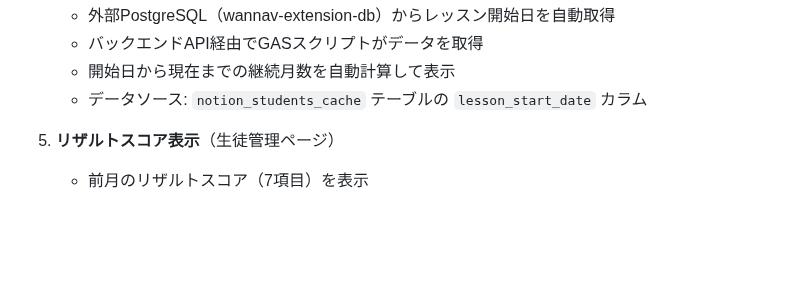
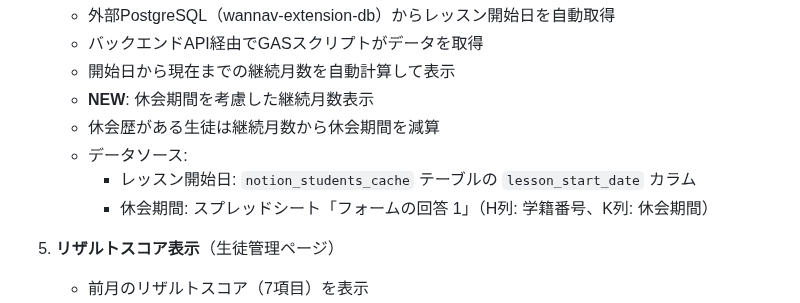
Before and after one commit to kyo10310415/wannav-student-management, a Markdown page: README.md, the part around the change. GitHub-like rendering; blank space fills up the shorter version.

Commit message:
Update README with suspension period feature

```diff
--- a/README.md
+++ b/README.md
@@ -35,7 +35,11 @@ VTuber育成スクール「WannaV」の生徒様情報を一元管理するシ
    - 外部PostgreSQL（wannav-extension-db）からレッスン開始日を自動取得
    - バックエンドAPI経由でGASスクリプトがデータを取得
    - 開始日から現在までの継続月数を自動計算して表示
-   - データソース: `notion_students_cache` テーブルの `lesson_start_date` カラム
+   - **NEW**: 休会期間を考慮した継続月数表示
+   - 休会歴がある生徒は継続月数から休会期間を減算
+   - データソース:
+     - レッスン開始日: `notion_students_cache` テーブルの `lesson_start_date` カラム
+     - 休会期間: スプレッドシート「フォームの回答 1」（H列: 学籍番号、K列: 休会期間）
 
 5. **リザルトスコア表示**（生徒管理ページ）
    - 前月のリザルトスコア（7項目）を表示
```
